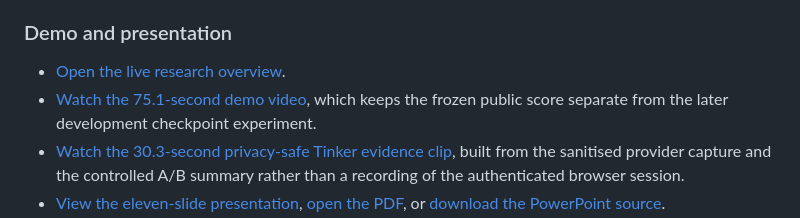
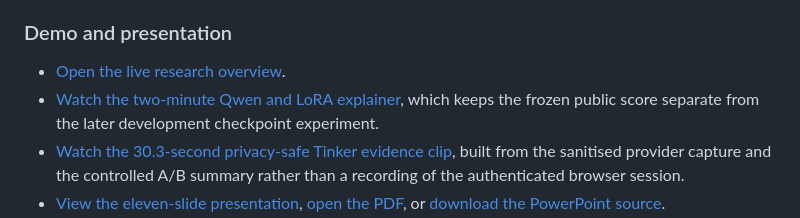
Before and after one commit to MasteraSnackin/FormulaBench, a Markdown page: README.md, the part around the change. Drawn GitHub-style.

Commit message:
docs: publish two-minute Qwen explainer

```diff
--- a/README.md
+++ b/README.md
@@ -431,7 +431,7 @@ final 33.25% task pass rate. The replay made no additional provider calls.
 ### Demo and presentation
 
 - [Open the live research overview](https://masterasnackin.github.io/FormulaBench/).
-- [Watch the 75.1-second demo video](https://masterasnackin.github.io/FormulaBench/video.html),
+- [Watch the two-minute Qwen and LoRA explainer](https://masterasnackin.github.io/FormulaBench/video.html),
   which keeps the frozen public score separate from the later development checkpoint experiment.
 - [Watch the 30.3-second privacy-safe Tinker evidence clip](https://masterasnackin.github.io/FormulaBench/video.html#tinker-evidence-video),
   built from the sanitised provider capture and the controlled A/B summary rather than a recording
```
Also changed, not shown: docs/assets/FormulaBench-Demo-poster.png, 3 other files.
